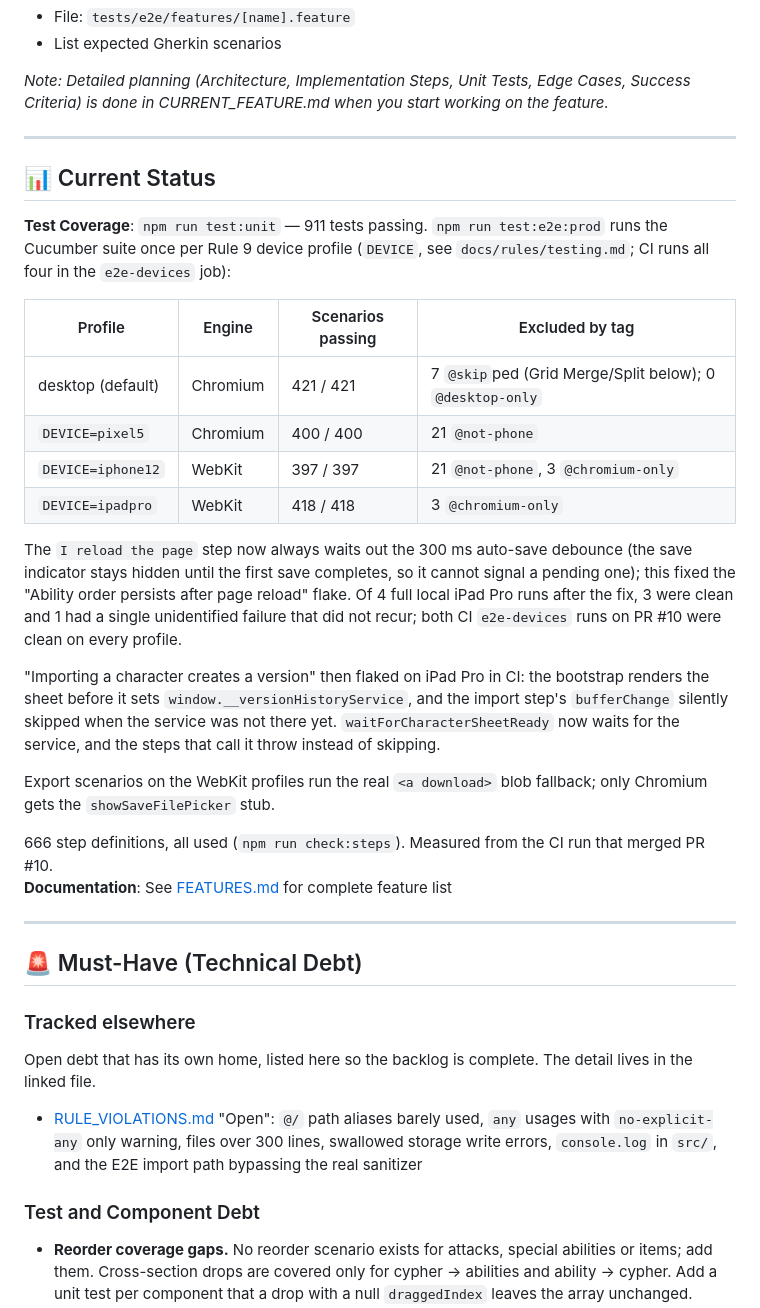
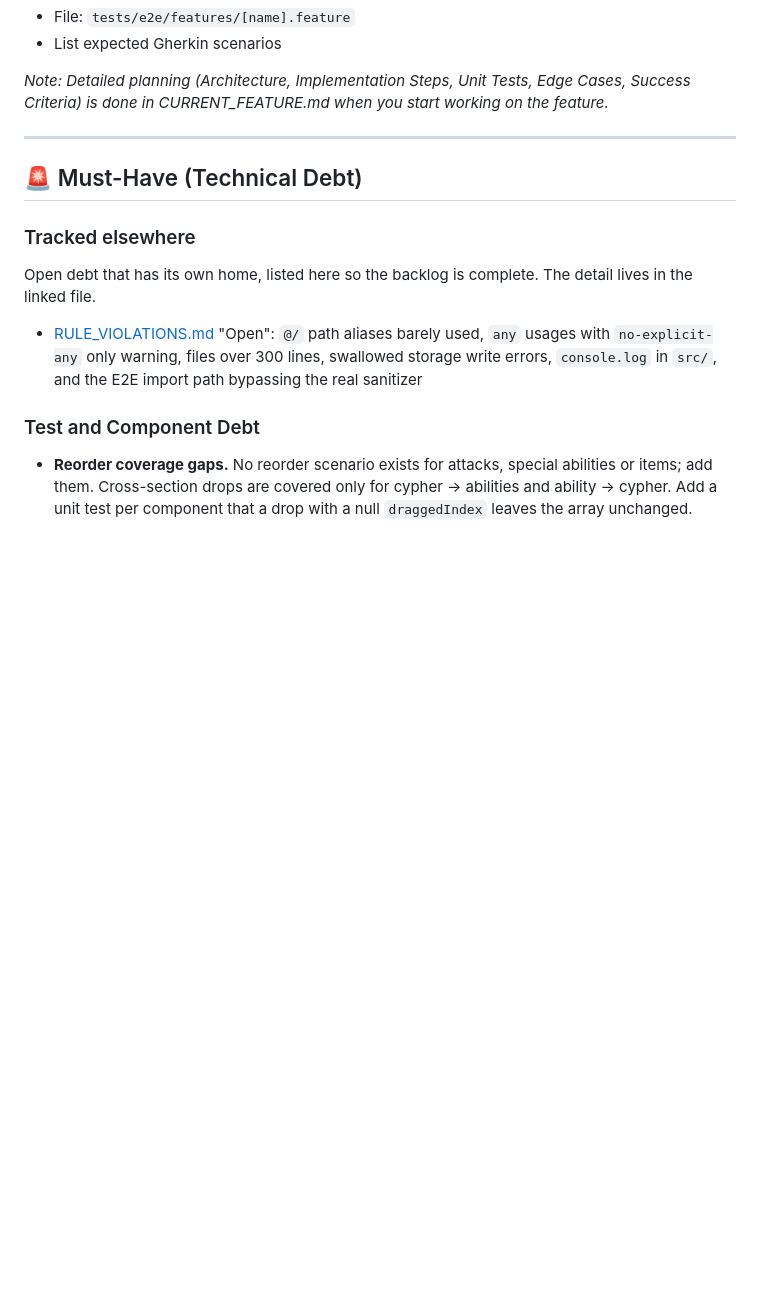
Before and after one commit to PeregrinTooc/numenera, a Markdown page: docs/TODO.md, the part around the change. GitHub-like rendering; blank space fills up the shorter version.

Commit message:
docs: drop hand-maintained test counts
Nothing checked them, they went stale with every new test, and the real counts come from each test run and CI job.

Co-Authored-By: Claude Opus 5.5 <noreply@anthropic.com>

Claude-Session: https://claude.ai/code/session_01QYpgGtqpoqhR9nCCr1s3Dr

```diff
--- a/docs/TODO.md
+++ b/docs/TODO.md
@@ -39,41 +39,6 @@ Brief description of what the feature does and why it's needed.
 - List expected Gherkin scenarios
 
 _Note: Detailed planning (Architecture, Implementation Steps, Unit Tests, Edge Cases, Success Criteria) is done in CURRENT_FEATURE.md when you start working on the feature._
-
----
-
-## 📊 Current Status
-
-**Test Coverage**: `npm run test:unit` — 911 tests passing. `npm run test:e2e:prod`
-runs the Cucumber suite once per Rule 9 device profile (`DEVICE`, see
-`docs/rules/testing.md`; CI runs all four in the `e2e-devices` job):
-
-| Profile           | Engine   | Scenarios passing | Excluded by tag                                          |
-| ----------------- | -------- | ----------------- | -------------------------------------------------------- |
-| desktop (default) | Chromium | 421 / 421         | 7 `@skip`ped (Grid Merge/Split below); 0 `@desktop-only` |
-| `DEVICE=pixel5`   | Chromium | 400 / 400         | 21 `@not-phone`                                          |
-| `DEVICE=iphone12` | WebKit   | 397 / 397         | 21 `@not-phone`, 3 `@chromium-only`                      |
-| `DEVICE=ipadpro`  | WebKit   | 418 / 418         | 3 `@chromium-only`                                       |
-
-The `I reload the page` step now always waits out the 300 ms auto-save debounce
-(the save indicator stays hidden until the first save completes, so it cannot
-signal a pending one); this fixed the "Ability order persists after page reload"
-flake. Of 4 full local iPad Pro runs after the fix, 3 were clean and 1 had a
-single unidentified failure that did not recur; both CI `e2e-devices` runs on
-PR #10 were clean on every profile.
-
-"Importing a character creates a version" then flaked on iPad Pro in CI: the
-bootstrap renders the sheet before it sets `window.__versionHistoryService`, and
-the import step's `bufferChange` silently skipped when the service was not there
-yet. `waitForCharacterSheetReady` now waits for the service, and the steps that
-call it throw instead of skipping.
-
-Export scenarios on the WebKit profiles run the real `<a download>` blob
-fallback; only Chromium gets the `showSaveFilePicker` stub.
-
-666 step definitions, all used (`npm run check:steps`). Measured from the CI run
-that merged PR #10.
-**Documentation**: See [FEATURES.md](./FEATURES.md) for complete feature list
 
 ---
 
```
Also changed, not shown: docs/FEATURES.md (+3 -3 lines).
